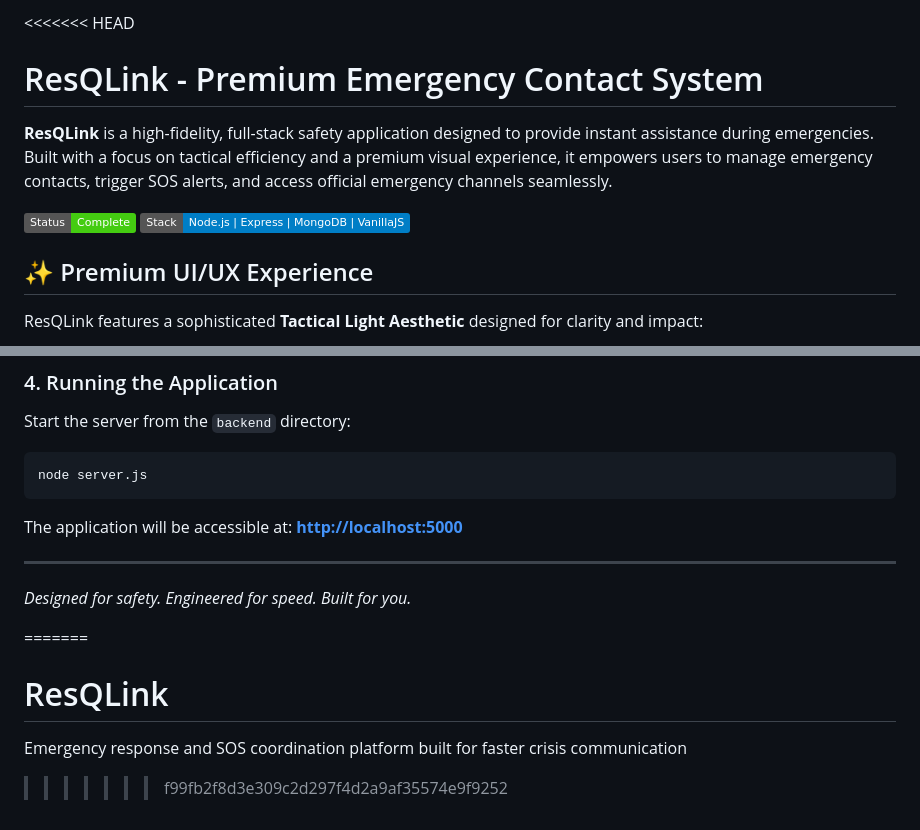
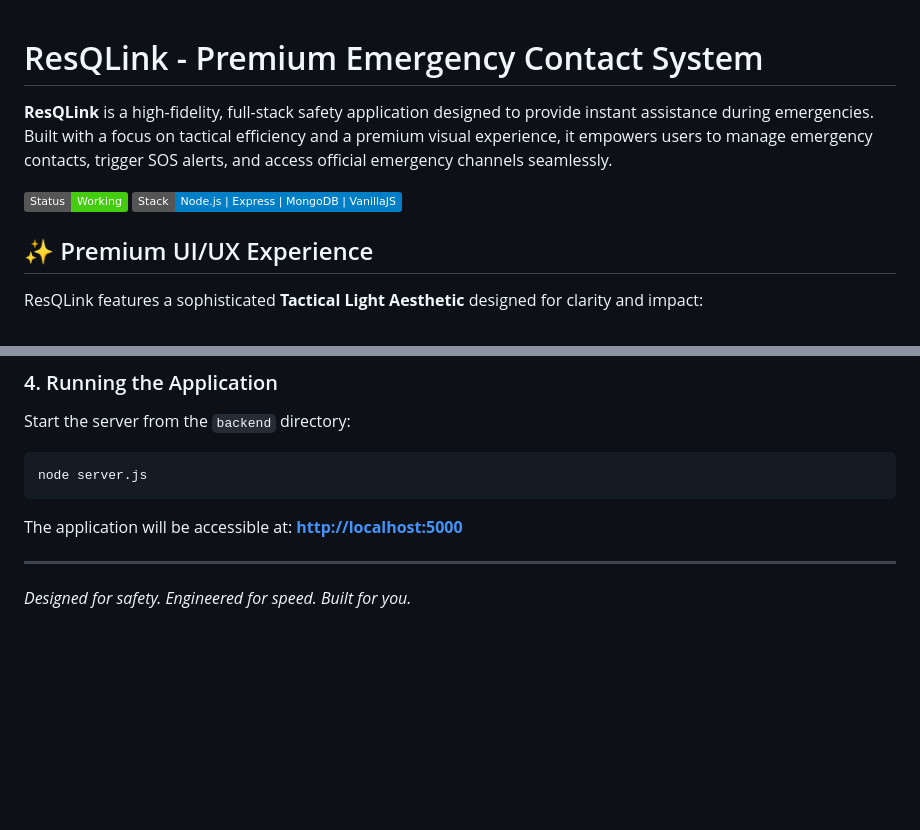
Before and after one commit to ashwinagg3/ResQLink, a Markdown page: README.md, 2 parts joined by grey strips. GitHub-like rendering; badges without logos; blank space fills up the shorter version.

Commit message:
Frontend

```diff
--- a/README.md
+++ b/README.md
@@ -1,9 +1,8 @@
-<<<<<<< HEAD
 # ResQLink - Premium Emergency Contact System
 
 **ResQLink** is a high-fidelity, full-stack safety application designed to provide instant assistance during emergencies. Built with a focus on tactical efficiency and a premium visual experience, it empowers users to manage emergency contacts, trigger SOS alerts, and access official emergency channels seamlessly.
 
-![ResQLink Banner](https://img.shields.io/badge/Status-Complete-brightgreen)
+![ResQLink Banner](https://img.shields.io/badge/Status-Working-brightgreen)
 ![Tech Stack](https://img.shields.io/badge/Stack-Node.js%20|%20Express%20|%20MongoDB%20|%20VanillaJS-blue)
 
 ## ✨ Premium UI/UX Experience
@@ -68,8 +67,3 @@ The application will be accessible at: **[http://localhost:5000](http://localhos
 
 ---
 *Designed for safety. Engineered for speed. Built for you.*
-
-=======
-# ResQLink
-Emergency response and SOS coordination platform built for faster crisis communication
->>>>>>> f99fb2f8d3e309c2d297f4d2a9af35574e9f9252
```
